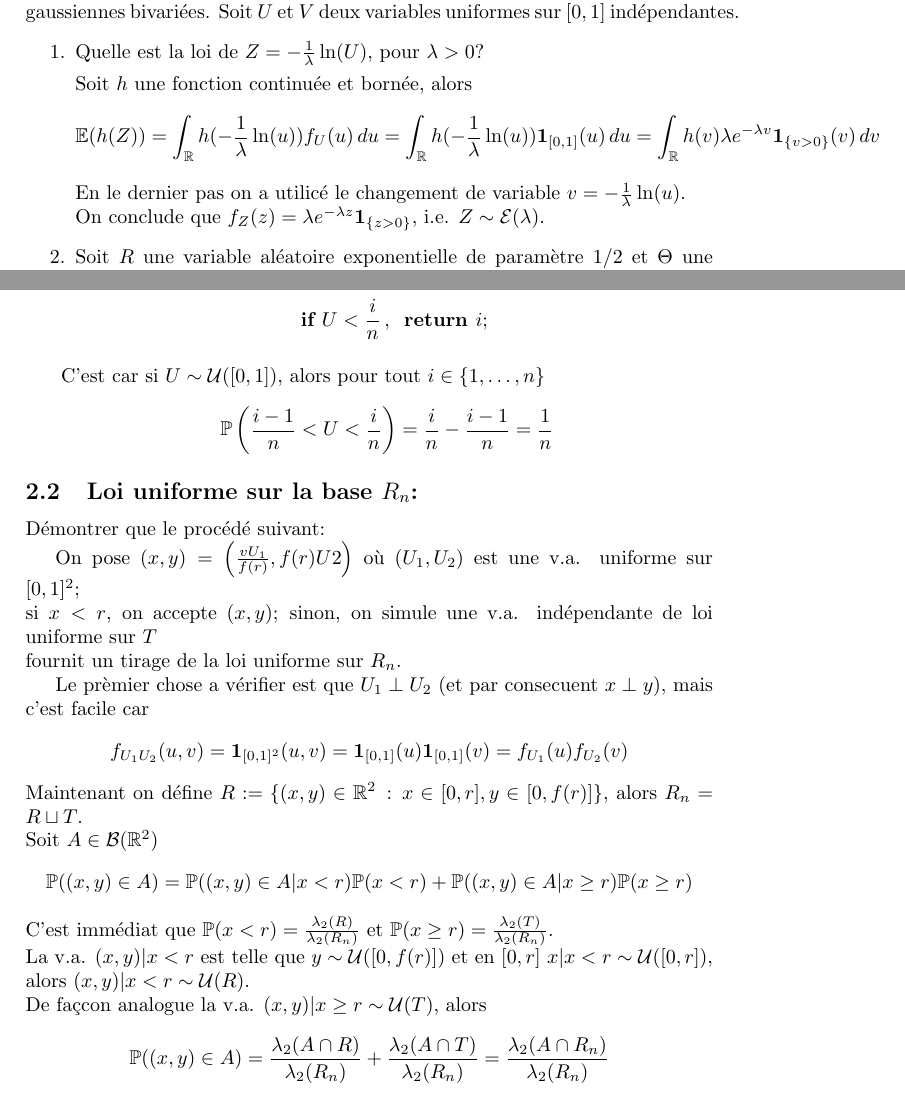
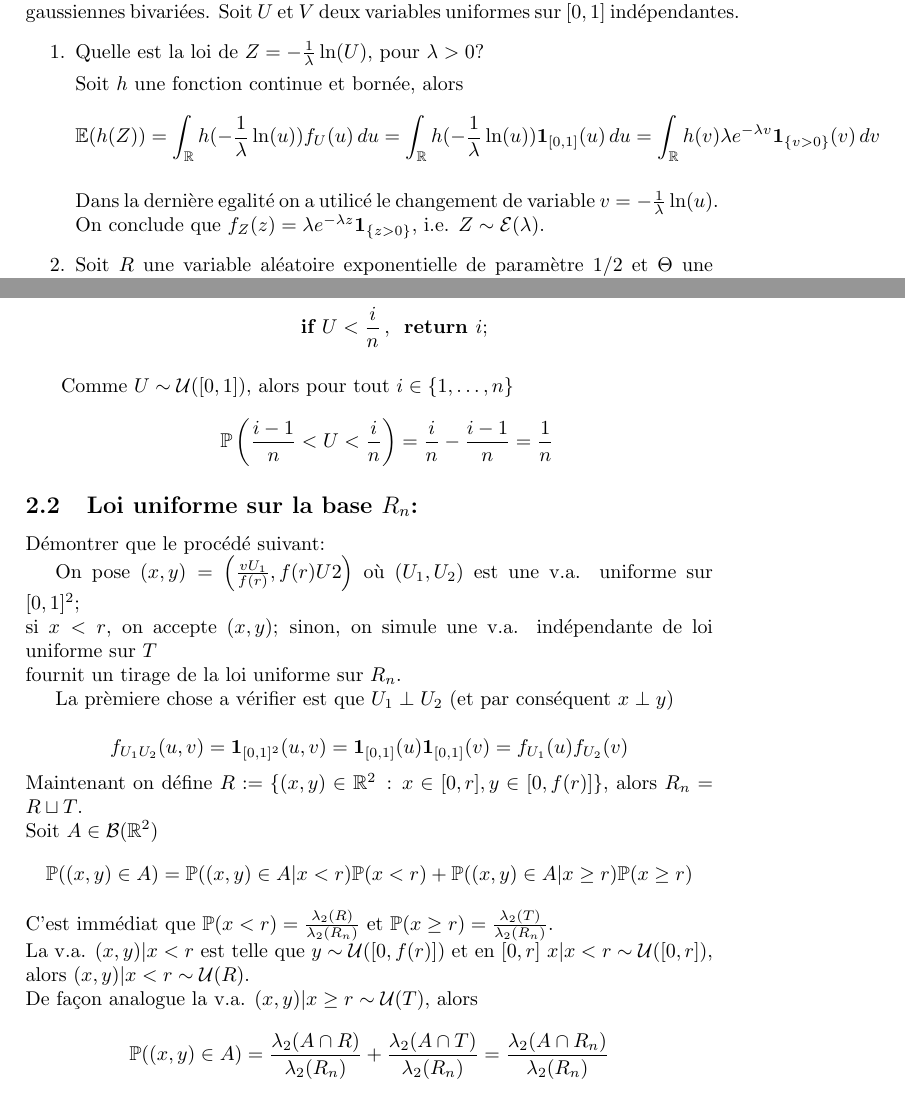
Before and after one commit to marioyc/loigaussienne, a LaTeX document (simulation loi gaussienne.tex): two parts of pages 1 and 6 of 10, joined at a grey line, cut so that both start at the same text. Compiled offline with pdfLaTeX.

Commit message:
corrections

```diff
--- a/simulation loi gaussienne.tex
+++ b/simulation loi gaussienne.tex
@@ -28,9 +28,10 @@ La m\'ethode de Box-M\"uller est une technique repandue pour la simulation de ga
 \begin{enumerate}
 \item Quelle est la loi de $Z = -\frac{1}{\lambda}\ln(U)$, pour $\lambda>0$?
 
-Soit $h$ une fonction continu\'ee et born\'ee, alors
+Soit $h$ une fonction continue et born\'ee, alors
 $$\mathbb{E}(h(Z)) = \int_{\mathbb{R}}h(-\frac{1}{\lambda}\ln(u))f_U(u)\,du = \int_{\mathbb{R}}h(-\frac{1}{\lambda}\ln(u))\mathbf{1}_{[0,1]}(u)\,du = \int_{\mathbb{R}}h(v)\lambda e^{-\lambda v}\mathbf{1}_{\{v>0\}}(v)\,dv$$
-En le dernier pas on a utilic\'e le changement de variable $v = -\frac{1}{\lambda}\ln(u)$.
+
+Dans la derni\`ere egalit\'e on a utilic\'e le changement de variable $v = -\frac{1}{\lambda}\ln(u)$.
 \\On conclude que $f_Z(z) = \lambda e^{-\lambda z}\mathbf{1}_{\{z>0\}}$, i.e. $Z\sim {\cal E}(\lambda)$.
 
 \item Soit $R$ une variable al\'eatoire exponentielle de param\`etre $1/2$ et $\Theta$ une variable al\'eatoire uniforme sur $[0,2\pi]$ ind\'ependantes. Quelle est la loi de $(X,Y) = (\sqrt{R}\cos(\Theta),\sqrt{R}\sin(\Theta))$? D\'etaillez votre r\'eponse.
@@ -174,7 +175,7 @@ C'est direct depuis $(a)$.
 \textbf{for }i=1,\ldots,n\\\textbf{if }U<\frac{i}{n}\,,\, \textbf{ return }i;
 \end{align*}
 
-C'est car si $U\sim{\cal U}([0,1])$, alors pour tout $i\in\{1,\ldots,n\}$
+Comme $U\sim{\cal U}([0,1])$, alors pour tout $i\in\{1,\ldots,n\}$
 $$\mathbb{P}\left(\frac{i-1}{n}<U<\frac{i}{n}\right) = \frac{i}{n}-\frac{i-1}{n} = \frac{1}{n}$$
 
 \end{enumerate}
@@ -186,7 +187,8 @@ D\'emontrer que le proc\'ed\'e suivant:
 On pose $(x,y) = \left(\frac{vU_1}{f(r)},f(r)U2\right)$ o\`u $(U_1,U_2)$ est une v.a. uniforme sur $[0,1]^2$;\\si $x<r$, on accepte $(x,y)$; sinon, on simule une v.a. ind\'ependante de loi uniforme sur $T$
 \\fournit un tirage de la loi uniforme sur $R_n$.
 
-Le pr\`emier chose a v\'erifier est que $U_1\perp U_2$ (et par consecuent $x\perp y$), mais c'est facile car
+La pr\`emiere chose a v\'erifier est que $U_1\perp U_2$ (et par conséquent $x\perp y$)
+
 $$f_{U_1U_2}(u,v) = \mathbf{1}_{[0,1]^2}(u,v) = \mathbf{1}_{[0,1]}(u)\mathbf{1}_{[0,1]}(v) = f_{U_1}(u)f_{U_2}(v)$$
 Maintenant on d\'efine $R := \{(x,y)\in\mathbb{R}^2\,:\,x\in[0,r],y\in[0,f(r)]\}$, alors $R_n = R\sqcup T$.
 \\Soit $A\in{\cal B}(\mathbb{R}^2)$
@@ -194,7 +196,7 @@ Maintenant on d\'efine $R := \{(x,y)\in\mathbb{R}^2\,:\,x\in[0,r],y\in[0,f(r)]\}
 \mathbb{P}((x,y)\in A) &= \mathbb{P}((x,y)\in A|x<r)\mathbb{P}(x<r) + \mathbb{P}((x,y)\in A|x\geq r)\mathbb{P}(x\geq r)
 \end{align*}
 C'est imm\'ediat que $\mathbb{P}(x<r) = \frac{\lambda_2(R)}{\lambda_2(R_n)}$ et $\mathbb{P}(x\geq r) = \frac{\lambda_2(T)}{\lambda_2(R_n)}$.\\La v.a. $(x,y)|x<r$ est telle que $y\sim{\cal U}([0,f(r)])$ et en $[0,r]$ $x|x<r\sim{\cal U}([0,r])$, alors $(x,y)|x<r\sim{\cal U}(R)$.
-\\De fa\c{c}con analogue la v.a. $(x,y)|x\geq r\sim{\cal U}(T)$, alors
+\\De fa\c{c}on analogue la v.a. $(x,y)|x\geq r\sim{\cal U}(T)$, alors
 $$\mathbb{P}((x,y)\in A) = \frac{\lambda_2(A\cap R)}{\lambda_2(R_n)}+\frac{\lambda_2(A\cap T)}{\lambda_2(R_n)} = \frac{\lambda_2(A\cap R_n)}{\lambda_2(R_n)}$$
 On conclude que $(x,y)\sim{\cal U}(R_n)$
 
```
Also changed, not shown: simulation loi gaussienne.tex (12 more changed lines).
